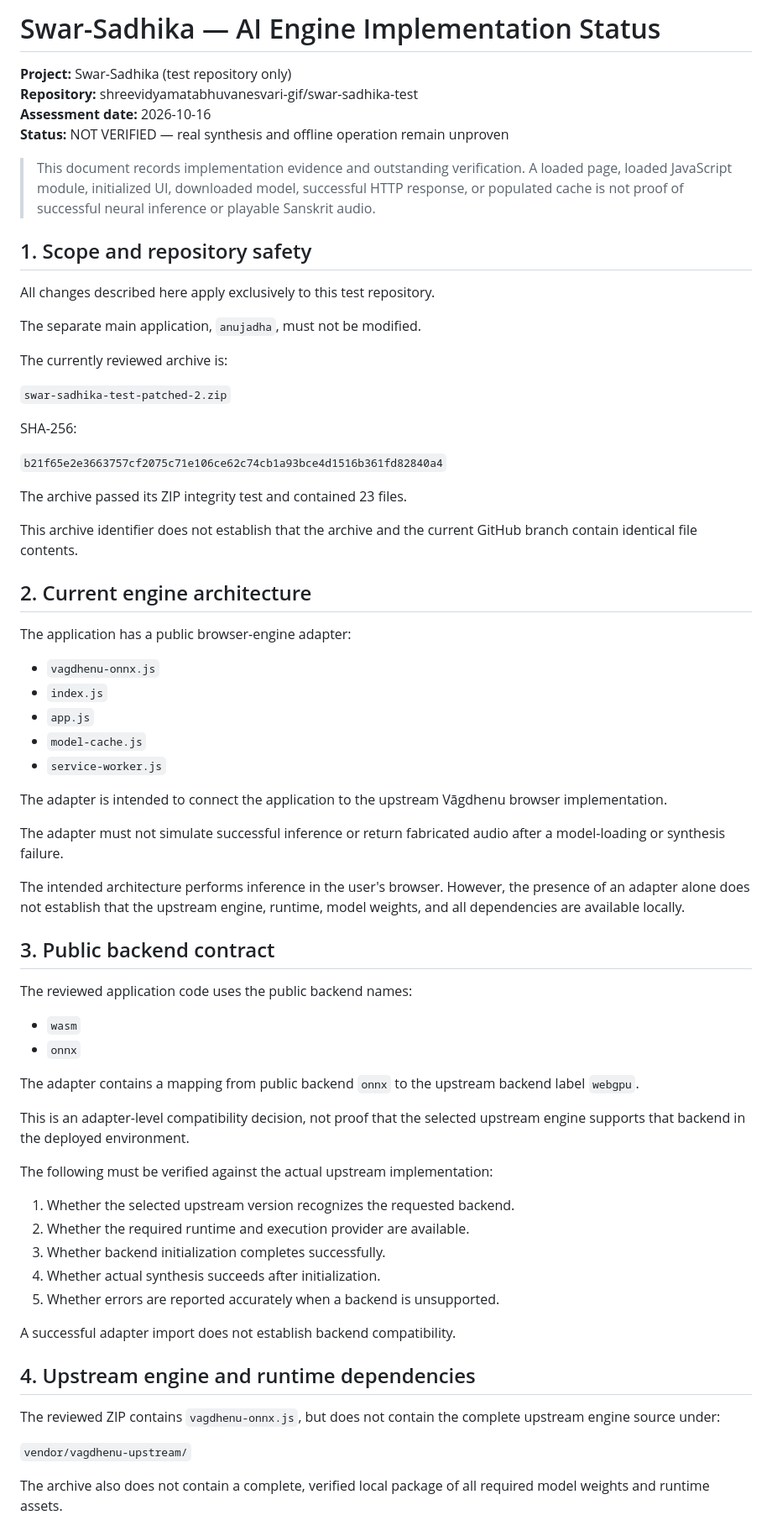
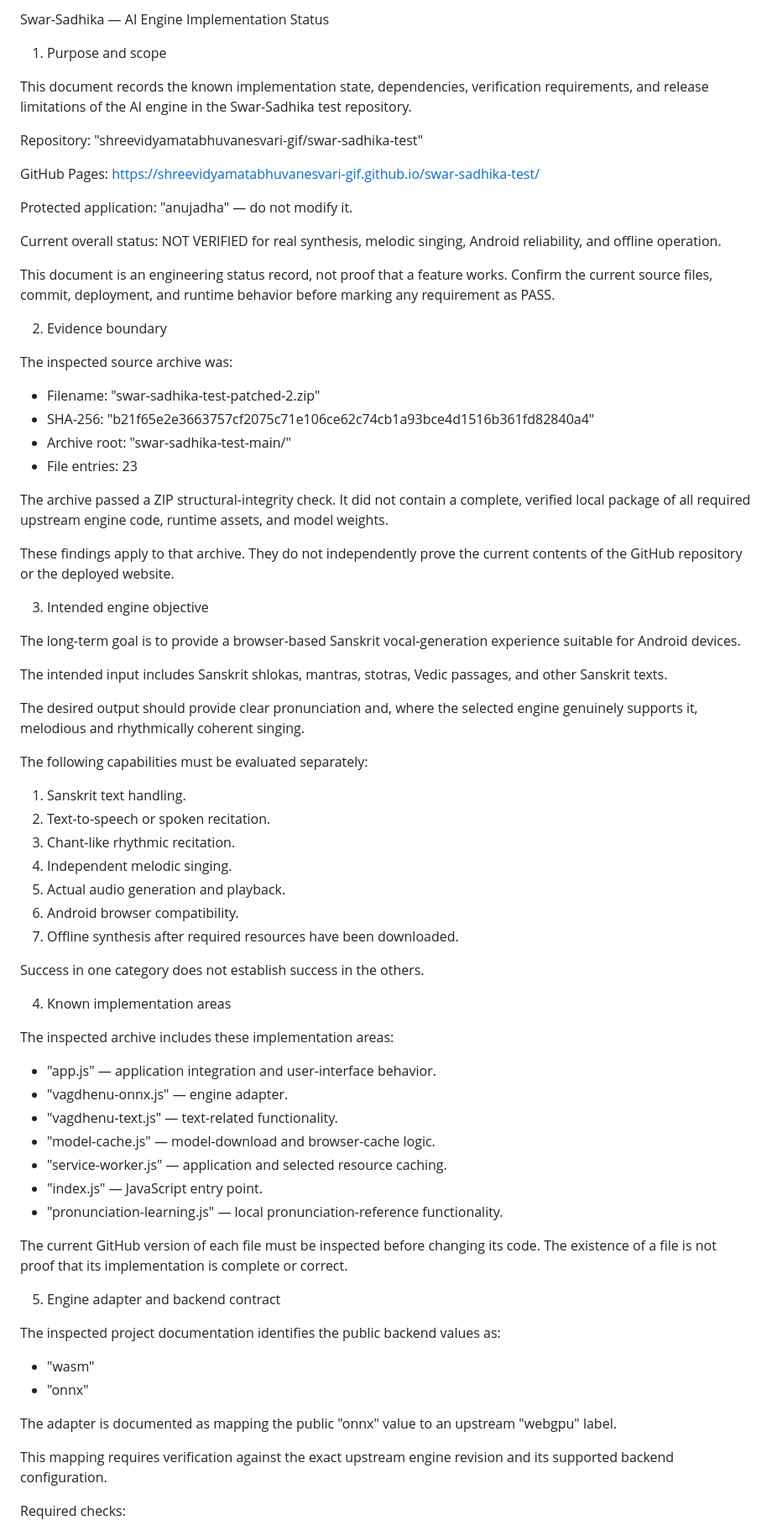
Before and after one commit to shreevidyamatabhuvanesvari-gif/swar-sadhika-test, a Markdown page: AI-ENGINE-IMPLEMENTATION-STATUS.md, the part around one of its changes. Shown at 84% size. Drawn GitHub-style.

Commit message:
Add AI Engine Implementation Status documentation
Document the AI engine implementation status, including purpose, scope, known areas, dependencies, verification requirements, and release limitations.

```diff
--- a/AI-ENGINE-IMPLEMENTATION-STATUS.md
+++ b/AI-ENGINE-IMPLEMENTATION-STATUS.md
@@ -1,84 +1,76 @@
-# Swar-Sadhika — AI Engine Implementation Status
+Swar-Sadhika — AI Engine Implementation Status
 
-**Project:** Swar-Sadhika (test repository only)
-**Repository:** shreevidyamatabhuvanesvari-gif/swar-sadhika-test
-**Assessment date:** 2026-10-16
-**Status:** NOT VERIFIED — real synthesis and offline operation remain unproven
+1. Purpose and scope
 
-> This document records implementation evidence and outstanding verification.
-> A loaded page, loaded JavaScript module, initialized UI, downloaded model,
-> successful HTTP response, or populated cache is not proof of successful
-> neural inference or playable Sanskrit audio.
+This document records the known implementation state, dependencies, verification requirements, and release limitations of the AI engine in the Swar-Sadhika test repository.
 
-## 1. Scope and repository safety
+Repository: "shreevidyamatabhuvanesvari-gif/swar-sadhika-test"
 
-All changes described here apply exclusively to this test repository.
+GitHub Pages: https://shreevidyamatabhuvanesvari-gif.github.io/swar-sadhika-test/
 
-The separate main application, `anujadha`, must not be modified.
+Protected application: "anujadha" — do not modify it.
 
-The currently reviewed archive is:
+Current overall status: NOT VERIFIED for real synthesis, melodic singing, Android reliability, and offline operation.
 
-`swar-sadhika-test-patched-2.zip`
+This document is an engineering status record, not proof that a feature works. Confirm the current source files, commit, deployment, and runtime behavior before marking any requirement as PASS.
 
-SHA-256:
+2. Evidence boundary
 
-`b21f65e2e3663757cf2075c71e106ce62c74cb1a93bce4d1516b361fd82840a4`
+The inspected source archive was:
 
-The archive passed its ZIP integrity test and contained 23 files.
+- Filename: "swar-sadhika-test-patched-2.zip"
+- SHA-256: "b21f65e2e3663757cf2075c71e106ce62c74cb1a93bce4d1516b361fd82840a4"
+- Archive root: "swar-sadhika-test-main/"
+- File entries: 23
 
-This archive identifier does not establish that the archive and the current
-GitHub branch contain identical file contents.
+The archive passed a ZIP structural-integrity check. It did not contain a complete, verified local package of all required upstream engine code, runtime assets, and model weights.
 
-## 2. Current engine architecture
+These findings apply to that archive. They do not independently prove the current contents of the GitHub repository or the deployed website.
 
-The application has a public browser-engine adapter:
+3. Intended engine objective
 
-- `vagdhenu-onnx.js`
-- `index.js`
-- `app.js`
-- `model-cache.js`
-- `service-worker.js`
+The long-term goal is to provide a browser-based Sanskrit vocal-generation experience suitable for Android devices.
 
-The adapter is intended to connect the application to the upstream Vāgdhenu
-browser implementation.
+The intended input includes Sanskrit shlokas, mantras, stotras, Vedic passages, and other Sanskrit texts.
 
-The adapter must not simulate successful inference or return fabricated
-audio after a model-loading or synthesis failure.
+The desired output should provide clear pronunciation and, where the selected engine genuinely supports it, melodious and rhythmically coherent singing.
 
-The intended architecture performs inference in the user's browser. However,
-the presence of an adapter alone does not establish that the upstream engine,
-runtime, model weights, and all dependencies are available locally.
+The following capabilities must be evaluated separately:
 
-## 3. Public backend contract
+1. Sanskrit text handling.
+2. Text-to-speech or spoken recitation.
+3. Chant-like rhythmic recitation.
+4. Independent melodic singing.
+5. Actual audio generation and playback.
+6. Android browser compatibility.
+7. Offline synthesis after required resources have been downloaded.
 
-The reviewed application code uses the public backend names:
+Success in one category does not establish success in the others.
 
-- `wasm`
-- `onnx`
+4. Known implementation areas
 
-The adapter contains a mapping from public backend `onnx` to the upstream
-backend label `webgpu`.
+The inspected archive includes these implementation areas:
 
-This is an adapter-level compatibility decision, not proof that the selected
-upstream engine supports that backend in the deployed environment.
+- "app.js" — application integration and user-interface behavior.
+- "vagdhenu-onnx.js" — engine adapter.
+- "vagdhenu-text.js" — text-related functionality.
+- "model-cache.js" — model-download and browser-cache logic.
+- "service-worker.js" — application and selected resource caching.
+- "index.js" — JavaScript entry point.
+- "pronunciation-learning.js" — local pronunciation-reference functionality.
 
-The following must be verified against the actual upstream implementation:
+The current GitHub version of each file must be inspected before changing its code. The existence of a file is not proof that its implementation is complete or correct.
 
-1. Whether the selected upstream version recognizes the requested backend.
-2. Whether the required runtime and execution provider are available.
-3. Whether backend initialization completes successfully.
-4. Whether actual synthesis succeeds after initialization.
-5. Whether errors are reported accurately when a backend is unsupported.
+5. Engine adapter and backend contract
 
-A successful adapter import does not establish backend compatibility.
+The inspected project documentation identifies the public backend values as:
 
-## 4. Upstream engine and runtime dependencies
+- "wasm"
+- "onnx"
 
-The reviewed ZIP contains `vagdhenu-onnx.js`, but does not contain the complete
-upstream engine source under:
+The adapter is documented as mapping the public "onnx" value to an upstream "webgpu" label.
 
-`vendor/vagdhenu-upstream/`
+This mapping requires verification against the exact upstream engine revision and its supported backend configuration.
 
-The archive also does not contain a complete, verified local package of all
-required model weights and runtime assets.
+Required checks:
 
```
Also changed, not shown: other parts of AI-ENGINE-IMPLEMENTATION-STATUS.md (+178 -129 lines).
